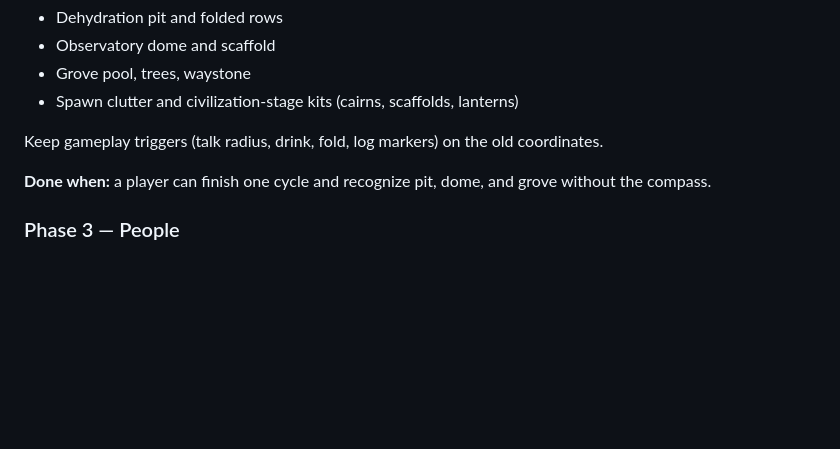
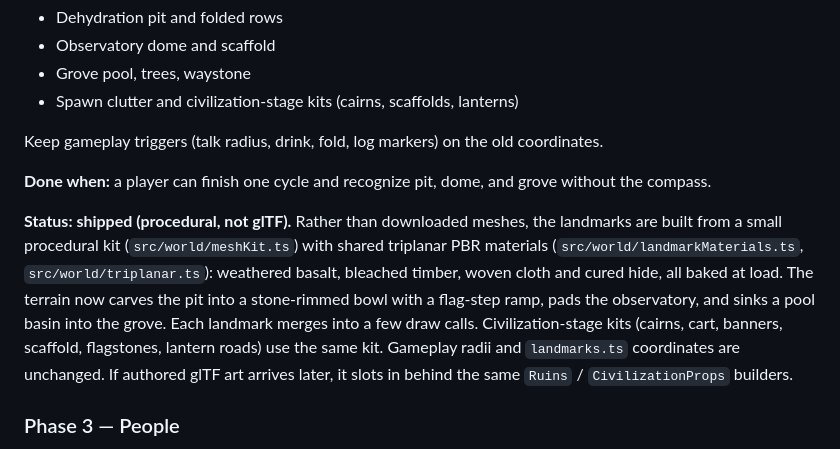
Before and after one commit to lawrence-via-mk1987/3body, a Markdown page: docs/REALISM_REMAKE_PLAN.md, the part around the change. GitHub-like rendering; blank space fills up the shorter version.

Commit message:
Mark realism plan Phase 2 as shipped
Co-authored-by: lawrence-via-mk1987 <lawrence-via-mk1987@users.noreply.github.com>

```diff
--- a/docs/REALISM_REMAKE_PLAN.md
+++ b/docs/REALISM_REMAKE_PLAN.md
@@ -117,6 +117,16 @@ Keep gameplay triggers (talk radius, drink, fold, log markers) on the old coordi
 
 **Done when:** a player can finish one cycle and recognize pit, dome, and grove without the compass.
 
+**Status: shipped (procedural, not glTF).** Rather than downloaded meshes, the landmarks are
+built from a small procedural kit (`src/world/meshKit.ts`) with shared triplanar PBR materials
+(`src/world/landmarkMaterials.ts`, `src/world/triplanar.ts`): weathered basalt, bleached
+timber, woven cloth and cured hide, all baked at load. The terrain now carves the pit into a
+stone-rimmed bowl with a flag-step ramp, pads the observatory, and sinks a pool basin into the
+grove. Each landmark merges into a few draw calls. Civilization-stage kits (cairns, cart,
+banners, scaffold, flagstones, lantern roads) use the same kit. Gameplay radii and `landmarks.ts`
+coordinates are unchanged. If authored glTF art arrives later, it slots in behind the same
+`Ruins` / `CivilizationProps` builders.
+
 ### Phase 3 — People
 
 - One humanoid glTF (or three outfit variants) with a simple idle.
```
